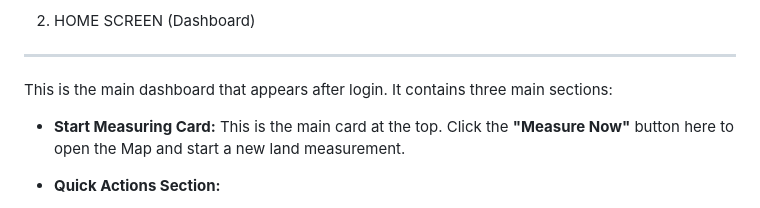
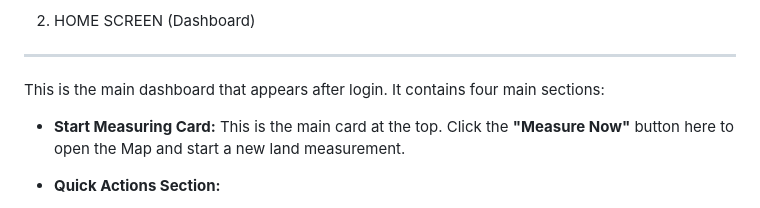
Before and after one commit to ak0586/BhuMitra, a Markdown page: instructions_en.md, the part around the change. Rendered like a GitHub page.

Commit message:
Correct number of sections in Home Screen description
Updated the number of main sections in the Home Screen description from three to four.

```diff
--- a/instructions_en.md
+++ b/instructions_en.md
@@ -11,7 +11,7 @@ Welcome to BhuMitra! Follow this step-by-step guide to use the app effectively.
 
 2. HOME SCREEN (Dashboard)
 ------------------------
-This is the main dashboard that appears after login. It contains three main sections:
+This is the main dashboard that appears after login. It contains four main sections:
 
 - **Start Measuring Card:** This is the main card at the top. Click the **"Measure Now"** button here to open the Map and start a new land measurement.
 
```
